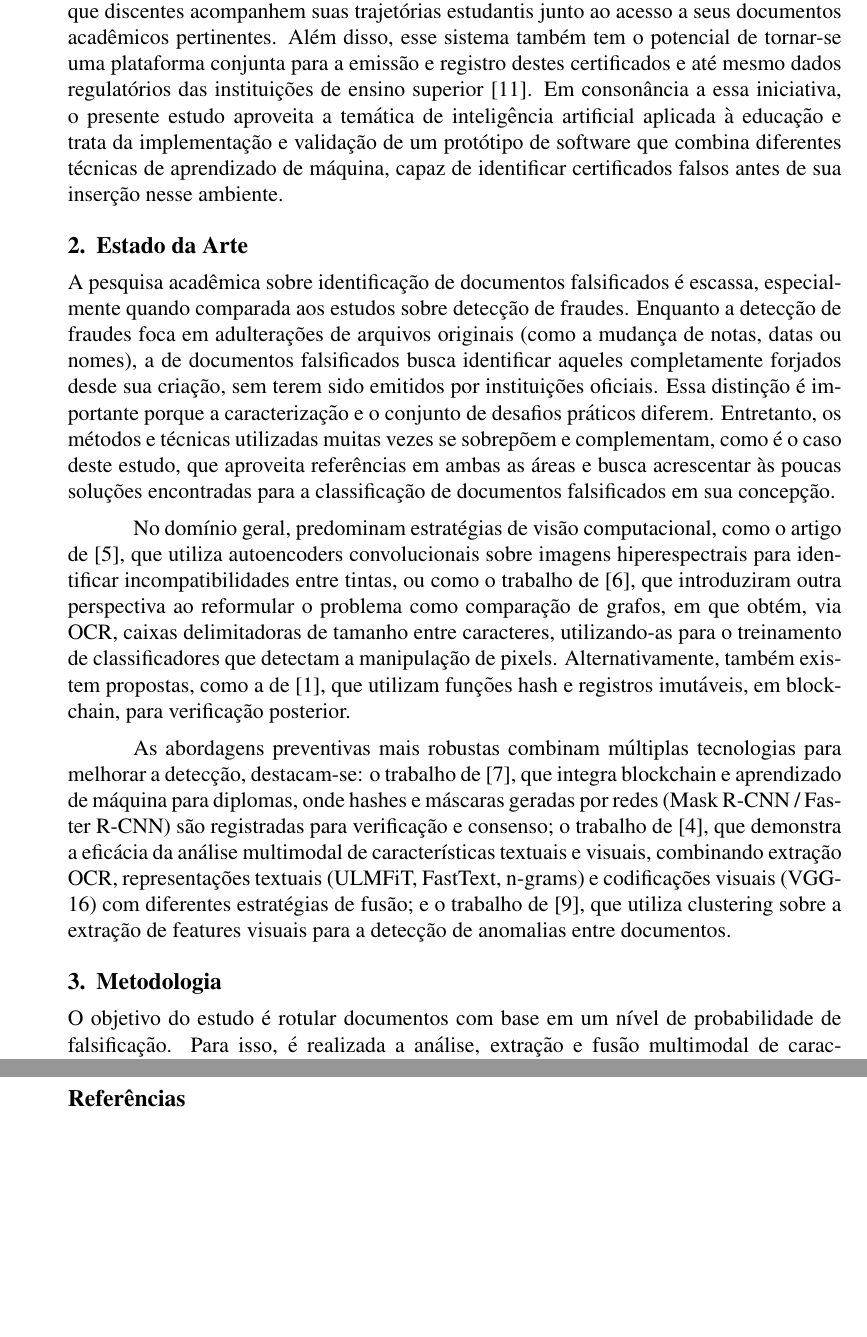
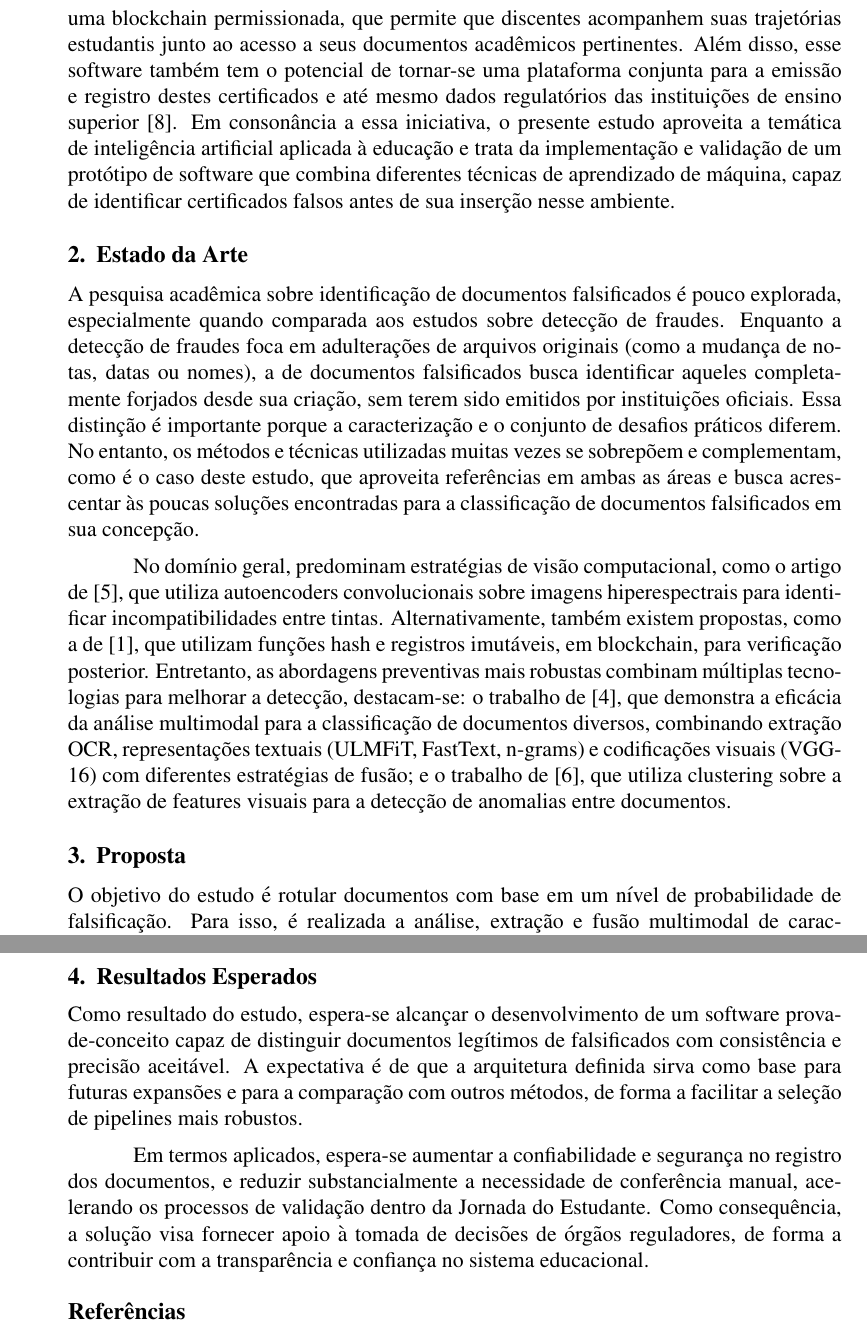
Before and after one commit to mr-samvel/academic-forgery-detection, a LaTeX paper (eramia-rs/main.tex): two parts of pages 2 and 4 of 4, joined at a grey line, cut so that both start at the same text, the shorter picture padded with empty space. Compiled offline with pdfLaTeX; a missing bibliography style is replaced by a similar one.

Commit message:
resultados esperados ERAMIA-RS

```diff
--- a/eramia-rs/main.tex
+++ b/eramia-rs/main.tex
@@ -49,15 +49,13 @@ Atualmente, a gerência, armazenamento e emissão de documentos acadêmicos, com
 
-É neste cenário que o MEC, em parceria com o Ministério da Economia e diversas universidades federais, disponibiliza o sistema da Jornada do Estudante, que permite que discentes acompanhem suas trajetórias estudantis junto ao acesso a seus documentos acadêmicos pertinentes. Além disso, esse sistema também tem o potencial de tornar-se uma plataforma conjunta para a emissão e registro destes certificados e até mesmo dados regulatórios das instituições de ensino superior \cite{rnp:2023}. Em consonância a essa iniciativa, o presente estudo aproveita a temática de inteligência artificial aplicada à educação e trata da implementação e validação de um protótipo de software que combina diferentes técnicas de aprendizado de máquina, capaz de identificar certificados falsos antes de sua inserção nesse ambiente.
+É neste cenário que o MEC, em parceria com o Ministério da Economia e diversas universidades federais, disponibiliza o sistema da Jornada do Estudante, baseado em uma blockchain permissionada, que permite que discentes acompanhem suas trajetórias estudantis junto ao acesso a seus documentos acadêmicos pertinentes. Além disso, esse software também tem o potencial de tornar-se uma plataforma conjunta para a emissão e registro destes certificados e até mesmo dados regulatórios das instituições de ensino superior \cite{rnp:2023}. Em consonância a essa iniciativa, o presente estudo aproveita a temática de inteligência artificial aplicada à educação e trata da implementação e validação de um protótipo de software que combina diferentes técnicas de aprendizado de máquina, capaz de identificar certificados falsos antes de sua inserção nesse ambiente.
 
 \section{Estado da Arte}
 
-A pesquisa acadêmica sobre identificação de documentos falsificados é escassa, especialmente quando comparada aos estudos sobre detecção de fraudes. Enquanto a detecção de fraudes foca em adulterações de arquivos originais (como a mudança de notas, datas ou nomes), a de documentos falsificados busca identificar aqueles completamente forjados desde sua criação, sem terem sido emitidos por instituições oficiais. Essa distinção é importante porque a caracterização e o conjunto de desafios práticos diferem. Entretanto, os métodos e técnicas utilizadas muitas vezes se sobrepõem e complementam, como é o caso deste estudo, que aproveita referências em ambas as áreas e busca acrescentar às poucas soluções encontradas para a classificação de documentos falsificados em sua concepção.
+A pesquisa acadêmica sobre identificação de documentos falsificados é pouco explorada, especialmente quando comparada aos estudos sobre detecção de fraudes. Enquanto a detecção de fraudes foca em adulterações de arquivos originais (como a mudança de notas, datas ou nomes), a de documentos falsificados busca identificar aqueles completamente forjados desde sua criação, sem terem sido emitidos por instituições oficiais. Essa distinção é importante porque a caracterização e o conjunto de desafios práticos diferem. No entanto, os métodos e técnicas utilizadas muitas vezes se sobrepõem e complementam, como é o caso deste estudo, que aproveita referências em ambas as áreas e busca acrescentar às poucas soluções encontradas para a classificação de documentos falsificados em sua concepção.
 
-No domínio geral, predominam estratégias de visão computacional, como o artigo de \cite{inkcnn}, que utiliza autoencoders convolucionais sobre imagens hiperespectrais para identificar incompatibilidades entre tintas, ou como o trabalho de \cite{ocrgraph}, que introduziram outra perspectiva ao reformular o problema como comparação de grafos, em que obtém, via OCR, caixas delimitadoras de tamanho entre caracteres, utilizando-as para o treinamento de classificadores que detectam a manipulação de pixels. Alternativamente, também existem propostas, como a de \cite{hashdetection}, que utilizam funções hash e registros imutáveis, em blockchain, para verificação posterior.
+No domínio geral, predominam estratégias de visão computacional, como o artigo de \cite{inkcnn}, que utiliza autoencoders convolucionais sobre imagens hiperespectrais para identificar incompatibilidades entre tintas. Alternativamente, também existem propostas, como a de \cite{hashdetection}, que utilizam funções hash e registros imutáveis, em blockchain, para verificação posterior. Entretanto, as abordagens preventivas mais robustas combinam múltiplas tecnologias para melhorar a detecção, destacam-se: o trabalho de \cite{multimodal}, que demonstra a eficácia da análise multimodal para a classificação de documentos diversos, combinando extração OCR, representações textuais (ULMFiT, FastText, n-grams) e codificações visuais (VGG-16) com diferentes estratégias de fusão; e o trabalho de \cite{clusterfraudverification}, que utiliza clustering sobre a extração de features visuais para a detecção de anomalias entre documentos.
 
-As abordagens preventivas mais robustas combinam múltiplas tecnologias para melhorar a detecção, destacam-se: o trabalho de \cite{blockchainforgery}, que integra blockchain e aprendizado de máquina para diplomas, onde hashes e máscaras geradas por redes (Mask R-CNN / Faster R-CNN) são registradas para verificação e consenso; o trabalho de \cite{multimodal}, que demonstra a eficácia da análise multimodal de características textuais e visuais, combinando extração OCR, representações textuais (ULMFiT, FastText, n-grams) e codificações visuais (VGG-16) com diferentes estratégias de fusão; e o trabalho de \cite{clusterfraudverification}, que utiliza clustering sobre a extração de features visuais para a detecção de anomalias entre documentos.
-
-\section{Metodologia}
+\section{Proposta}
 
 O objetivo do estudo é rotular documentos com base em um nível de probabilidade de falsificação. Para isso, é realizada a análise, extração e fusão multimodal de características visuais e textuais dos documentos, o que resulta em uma representação unificada e concisa de cada um. Emprega-se aprendizado não-supervisionado para agrupar essas representações de acordo com suas similaridades, assim, detectores de anomalias são utilizados para a classificação de novos documentos submetidos, que se dá através da avaliação do grau de desvio em relação aos grupos identificados. Finalmente, essa pontuação é mapeada para categorias discretas de suspeita, fornecendo um nível de probabilidade de fraude para cada inserção.
 
@@ -83,6 +81,12 @@ Por fim, as características extraídas são normalizadas, submetidas a técnica
 
 O fluxo de classificação de um novo documento reutiliza o mesmo pipeline de pré-processamento e extração multimodal para garantir consistência na representação. O resultado é comparado contra todos os modelos de referência normal. Cada modelo calcula um escore de anomalia baseado na distância, ou similaridade, em relação aos padrões estabelecidos. Essas pontuações representam a probabilidade de falsificação do registro. Finalmente, utilizam-se métricas de consenso para categorizar o arquivo, isto é, classificá-lo como normal ou em níveis de suspeição a partir de limiares de pontos.
 
+\section{Resultados Esperados}
+
+Como resultado do estudo, espera-se alcançar o desenvolvimento de um software prova-de-conceito capaz de distinguir documentos legítimos de falsificados com consistência e precisão aceitável. A expectativa é de que a arquitetura definida sirva como base para futuras expansões e para a comparação com outros métodos, de forma a facilitar a seleção de pipelines mais robustos.
+
+Em termos aplicados, espera-se aumentar a confiabilidade e segurança no registro dos documentos, e reduzir substancialmente a necessidade de conferência manual, acelerando os processos de validação dentro da Jornada do Estudante. Como consequência, a solução visa fornecer apoio à tomada de decisões de órgãos reguladores, de forma a contribuir com a transparência e confiança no sistema educacional.
+
 \bibliographystyle{sbc}
 \bibliography{sbc-template}
 
```
Also changed, not shown: eramia-rs/main.pdf, eramia-rs/main.tex (10 more changed lines).
